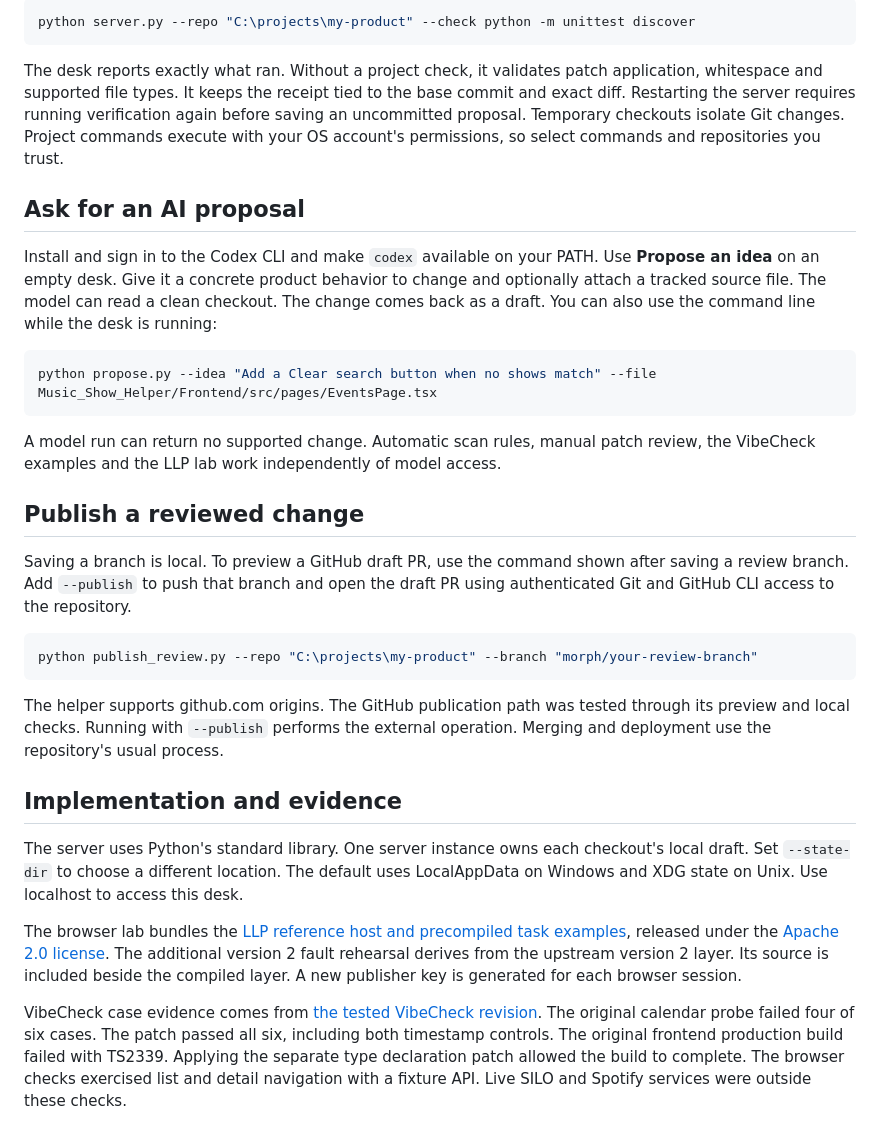
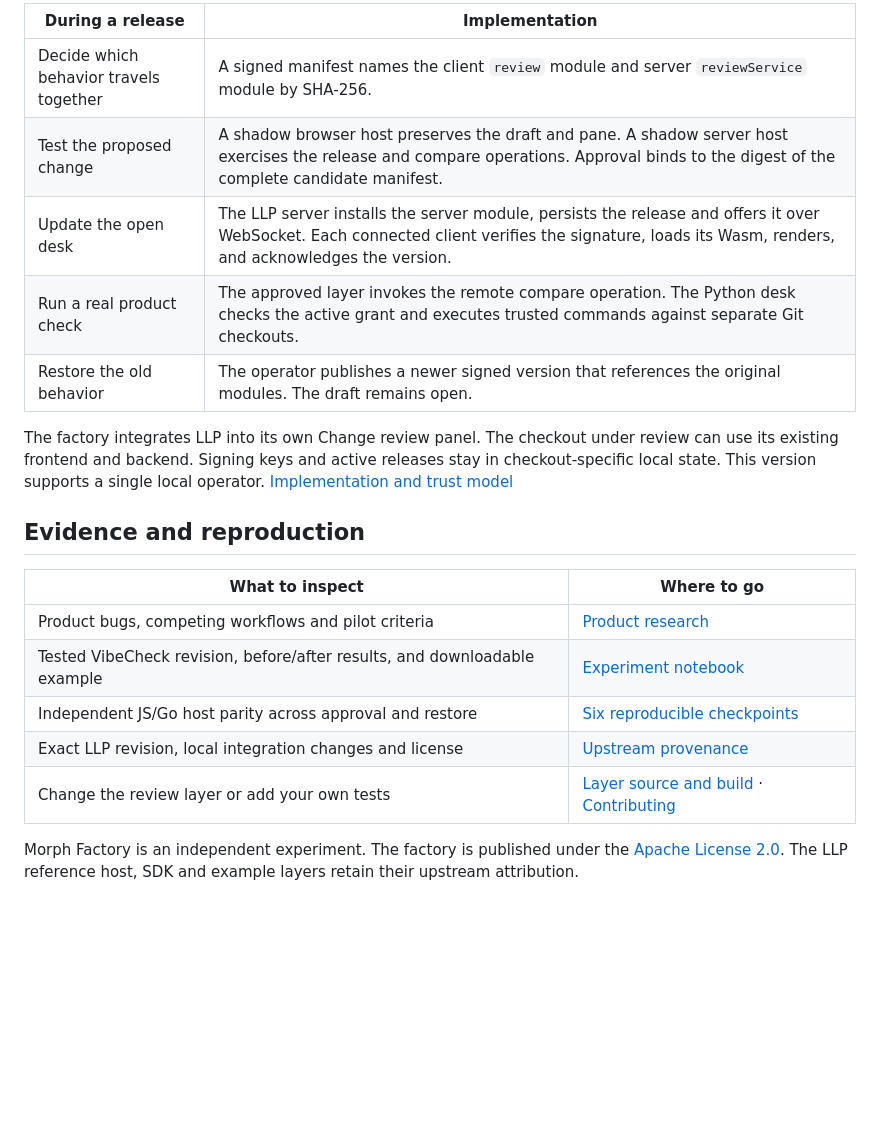
Before and after one commit to marioG1025/morph-factory, a Markdown page: README.md, the part around one of its changes. GitHub-like rendering; blank space fills up the shorter version.

````diff
--- a/README.md
+++ b/README.md
@@ -31,34 +37,22 @@ To include your project's own checks, pass a trusted command as the last option.
 
-```powershell
-python server.py --repo "C:\projects\my-product" --check python -m unittest discover
-```
+| During a release | Implementation |
+| --- | --- |
+| Decide which behavior travels together | A signed manifest names the client `review` module and server `reviewService` module by SHA-256. |
+| Test the proposed change | A shadow browser host preserves the draft and pane. A shadow server host exercises the release and compare operations. Approval binds to the digest of the complete candidate manifest. |
+| Update the open desk | The LLP server installs the server module, persists the release and offers it over WebSocket. Each connected client verifies the signature, loads its Wasm, renders, and acknowledges the version. |
+| Run a real product check | The approved layer invokes the remote compare operation. The Python desk checks the active grant and executes trusted commands against separate Git checkouts. |
+| Restore the old behavior | The operator publishes a newer signed version that references the original modules. The draft remains open. |
 
-The desk reports exactly what ran. Without a project check, it validates patch application, whitespace and supported file types. It keeps the receipt tied to the base commit and exact diff. Restarting the server requires running verification again before saving an uncommitted proposal. Temporary checkouts isolate Git changes. Project commands execute with your OS account's permissions, so select commands and repositories you trust.
+The factory integrates LLP into its own Change review panel. The checkout under review can use its existing frontend and backend. Signing keys and active releases stay in checkout-specific local state. This version supports a single local operator. [Implementation and trust model](runtime/README.md)
 
-## Ask for an AI proposal
+## Evidence and reproduction
 
-Install and sign in to the Codex CLI and make `codex` available on your PATH. Use **Propose an idea** on an empty desk. Give it a concrete product behavior to change and optionally attach a tracked source file. The model can read a clean checkout. The change comes back as a draft. You can also use the command line while the desk is running:
+| What to inspect | Where to go |
+| --- | --- |
+| Product bugs, competing workflows and pilot criteria | [Product research](docs/research.pdf) |
+| Tested VibeCheck revision, before/after results, and downloadable example | [Experiment notebook](docs/experiments/README.md) |
+| Independent JS/Go host parity across approval and restore | [Six reproducible checkpoints](docs/experiments/go-host.md) |
+| Exact LLP revision, local integration changes and license | [Upstream provenance](THIRD_PARTY.md) |
+| Change the review layer or add your own tests | [Layer source and build](layers/review/README.md) · [Contributing](CONTRIBUTING.md) |
 
-```powershell
-python propose.py --idea "Add a Clear search button when no shows match" --file Music_Show_Helper/Frontend/src/pages/EventsPage.tsx
-```
-
-A model run can return no supported change. Automatic scan rules, manual patch review, the VibeCheck examples and the LLP lab work independently of model access.
-
-## Publish a reviewed change
-
-Saving a branch is local. To preview a GitHub draft PR, use the command shown after saving a review branch. Add `--publish` to push that branch and open the draft PR using authenticated Git and GitHub CLI access to the repository.
-
-```powershell
-python publish_review.py --repo "C:\projects\my-product" --branch "morph/your-review-branch"
-```
-
-The helper supports github.com origins. The GitHub publication path was tested through its preview and local checks. Running with `--publish` performs the external operation. Merging and deployment use the repository's usual process.
-
-## Implementation and evidence
-
-The server uses Python's standard library. One server instance owns each checkout's local draft. Set `--state-dir` to choose a different location. The default uses LocalAppData on Windows and XDG state on Unix. Use localhost to access this desk.
-
-The browser lab bundles the [LLP reference host and precompiled task examples](https://github.com/nik190799/live-layer-protocol/tree/d14ebf9f8d17a45a3619231d4a9c63c00845bf96), released under the [Apache 2.0 license](ui/lab/LICENSE.txt). The additional version 2 fault rehearsal derives from the upstream version 2 layer. Its source is included beside the compiled layer. A new publisher key is generated for each browser session.
-
-VibeCheck case evidence comes from [the tested VibeCheck revision](https://github.com/marioG1025/VibeCheck/tree/6a2349d6ac2cb80ec5b32d46dee04b8f7d7bfb24). The original calendar probe failed four of six cases. The patch passed all six, including both timestamp controls. The original frontend production build failed with TS2339. Applying the separate type declaration patch allowed the build to complete. The browser checks exercised list and detail navigation with a fixture API. Live SILO and Spotify services were outside these checks.
+Morph Factory is an independent experiment. The factory is published under the [Apache License 2.0](LICENSE). The LLP reference host, SDK and example layers retain their upstream attribution.
````
Also changed, not shown: other parts of README.md (+21 -15 lines), THIRD_PARTY.md (+13 -1 lines), docs/experiments/README.md (added, +47 -0 lines), docs/operator-guide.md (added, +64 -0 lines), docs/media/live-review.gif (added), 4 other files.
